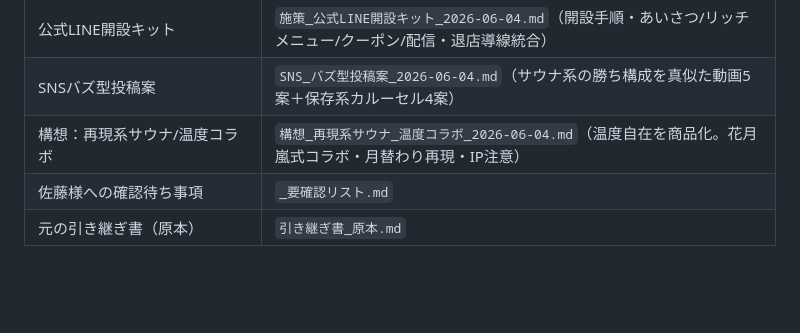
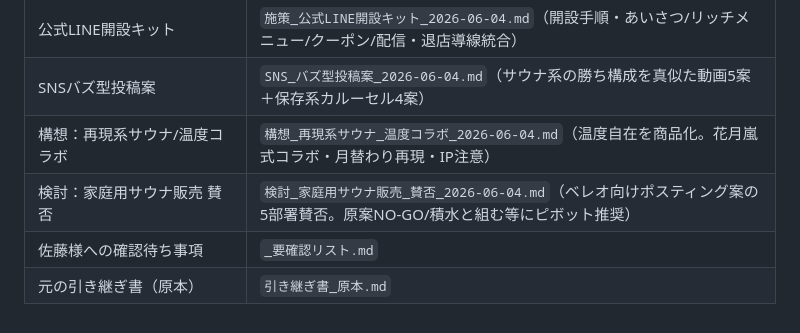
Before and after one commit to hiroaki-hab/test-repo-my-first-codex-smart-support-dev, a Markdown page: サウナ/CLAUDE.md, the part around the change. GitHub-like rendering; blank space fills up the shorter version.

```diff
--- a/サウナ/CLAUDE.md
+++ b/サウナ/CLAUDE.md
@@ -128,5 +128,6 @@
 | 公式LINE開設キット | `施策_公式LINE開設キット_2026-06-04.md`（開設手順・あいさつ/リッチメニュー/クーポン/配信・退店導線統合） |
 | SNSバズ型投稿案 | `SNS_バズ型投稿案_2026-06-04.md`（サウナ系の勝ち構成を真似た動画5案＋保存系カルーセル4案） |
 | 構想：再現系サウナ/温度コラボ | `構想_再現系サウナ_温度コラボ_2026-06-04.md`（温度自在を商品化。花月嵐式コラボ・月替わり再現・IP注意） |
+| 検討：家庭用サウナ販売 賛否 | `検討_家庭用サウナ販売_賛否_2026-06-04.md`（ベレオ向けポスティング案の5部署賛否。原案NO-GO/積水と組む等にピボット推奨） |
 | 佐藤様への確認待ち事項 | `_要確認リスト.md` |
 | 元の引き継ぎ書（原本） | `引き継ぎ書_原本.md` |
```
Also changed, not shown: サウナ/検討_家庭用サウナ販売_賛否_2026-06-04.md (added, +57 -0 lines).
